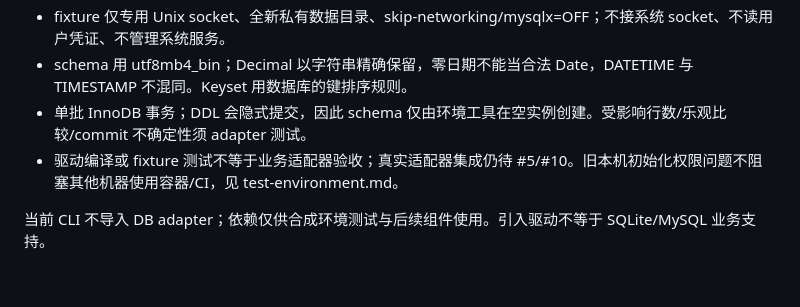
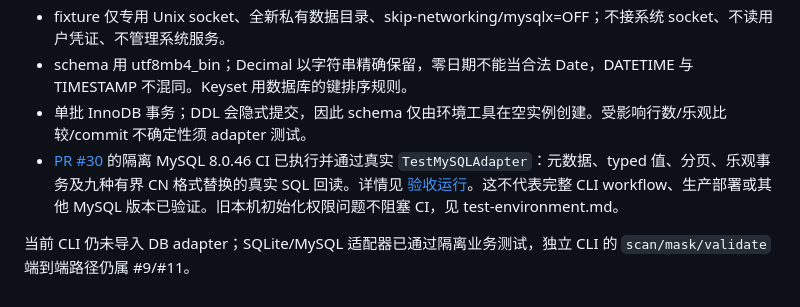
Before and after one commit to haoyuehx/maskriver, a Markdown page: docs/database-drivers.md, the part around the change. Rendered like a GitHub page.

Commit message:
docs: record actually executed SQLite and MySQL adapter/CN integration evidence

```diff
--- a/docs/database-drivers.md
+++ b/docs/database-drivers.md
@@ -35,6 +35,6 @@ MPL-2.0 是文件级义务：修改/分发受覆盖驱动文件须保留 MPL 与
 - fixture 仅专用 Unix socket、全新私有数据目录、skip-networking/mysqlx=OFF；不接系统 socket、不读用户凭证、不管理系统服务。
 - schema 用 utf8mb4_bin；Decimal 以字符串精确保留，零日期不能当合法 Date，DATETIME 与 TIMESTAMP 不混同。Keyset 用数据库的键排序规则。
 - 单批 InnoDB 事务；DDL 会隐式提交，因此 schema 仅由环境工具在空实例创建。受影响行数/乐观比较/commit 不确定性须 adapter 测试。
-- 驱动编译或 fixture 测试不等于业务适配器验收；真实适配器集成仍待 #5/#10。旧本机初始化权限问题不阻塞其他机器使用容器/CI，见 test-environment.md。
+- [PR #30](https://github.com/haoyuehx/maskriver/pull/30) 的隔离 MySQL 8.0.46 CI 已执行并通过真实 `TestMySQLAdapter`：元数据、typed 值、分页、乐观事务及九种有界 CN 格式替换的真实 SQL 回读。详情见 [验收运行](https://github.com/haoyuehx/maskriver/actions/runs/38243891955)。这不代表完整 CLI workflow、生产部署或其他 MySQL 版本已验证。旧本机初始化权限问题不阻塞 CI，见 test-environment.md。
 
-当前 CLI 不导入 DB adapter；依赖仅供合成环境测试与后续组件使用。引入驱动不等于 SQLite/MySQL 业务支持。
+当前 CLI 仍未导入 DB adapter；SQLite/MySQL 适配器已通过隔离业务测试，独立 CLI 的 `scan/mask/validate` 端到端路径仍属 #9/#11。
```
